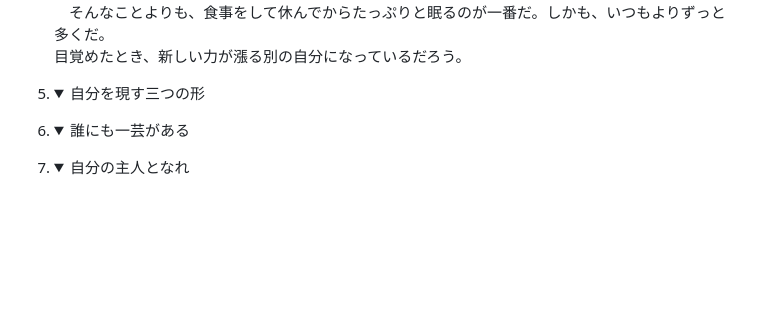
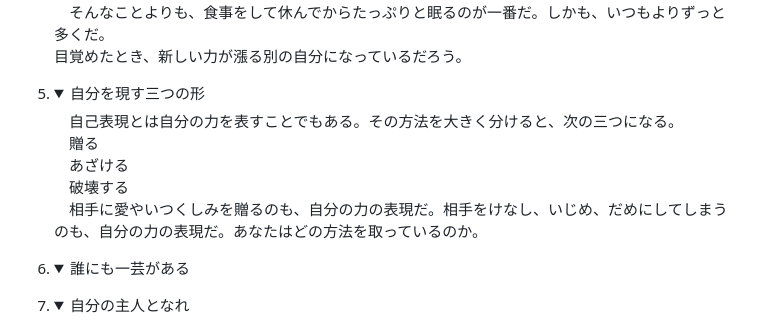
Before and after one commit to Tucker1965/git-learning, a Markdown page: Markdown/ニーチェの言葉.md, the part around the change. Drawn GitHub-style; folded sections open; blank space fills up the shorter version.

Commit message:
nicheNo5

```diff
--- a/Markdown/ニーチェの言葉.md
+++ b/Markdown/ニーチェの言葉.md
@@ -22,7 +22,13 @@
    　そんなことよりも、食事をして休んでからたっぷりと眠るのが一番だ。しかも、いつもよりずっと多くだ。<br>
    目覚めたとき、新しい力が漲る別の自分になっているだろう。
    </details>
-5. <details><summary>自分を現す三つの形</summary></details>
+5. <details><summary>自分を現す三つの形</summary>
+    　自己表現とは自分の力を表すことでもある。その方法を大きく分けると、次の三つになる。<br>
+    　贈る<br>
+    　あざける<br>
+    　破壊する<br>
+    　相手に愛やいつくしみを贈るのも、自分の力の表現だ。相手をけなし、いじめ、だめにしてしまうのも、自分の力の表現だ。あなたはどの方法を取っているのか。
+   </details>
 6. <details><summary>誰にも一芸がある</summary></details>
 7. <details><summary>自分の主人となれ</summary></details>
 8.  <details><summary>自分の「なぜ」を知れば道が見える</summary></details>
```
